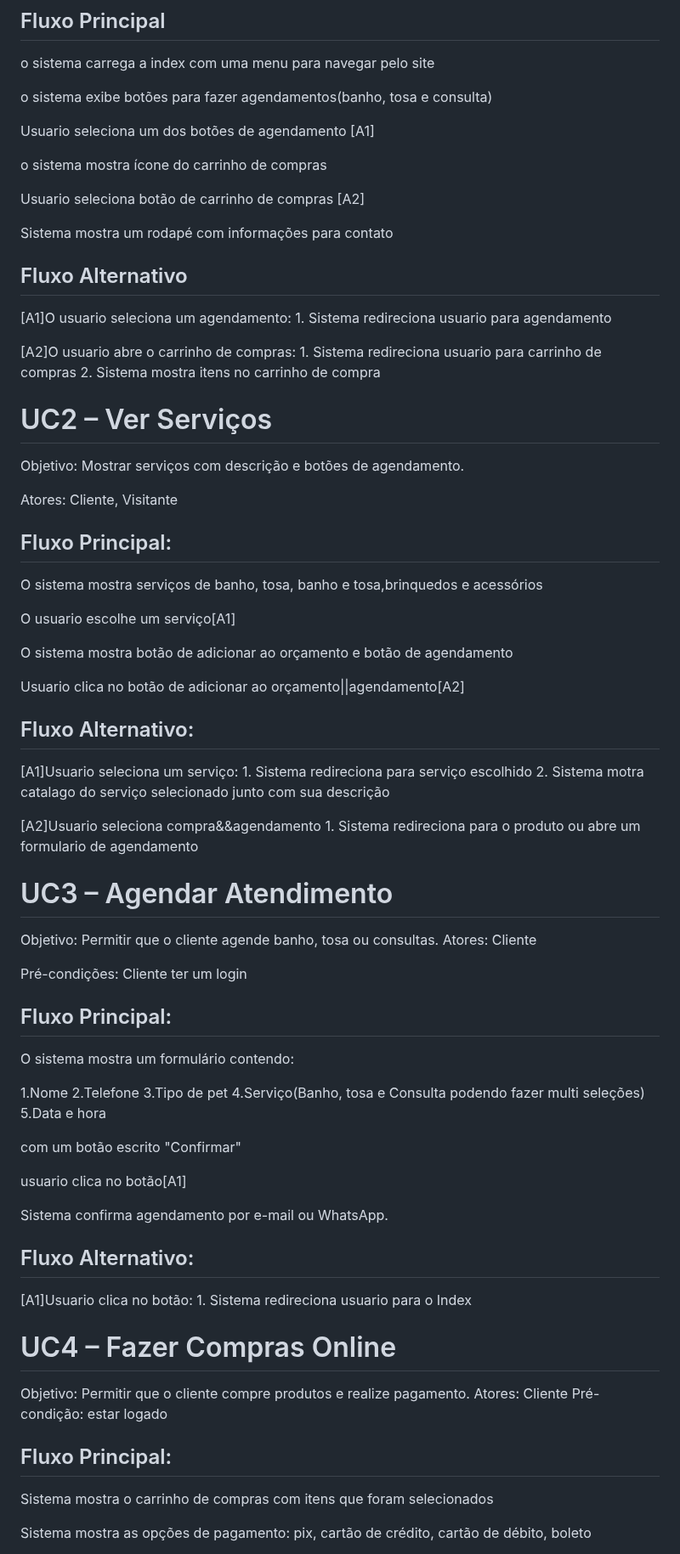
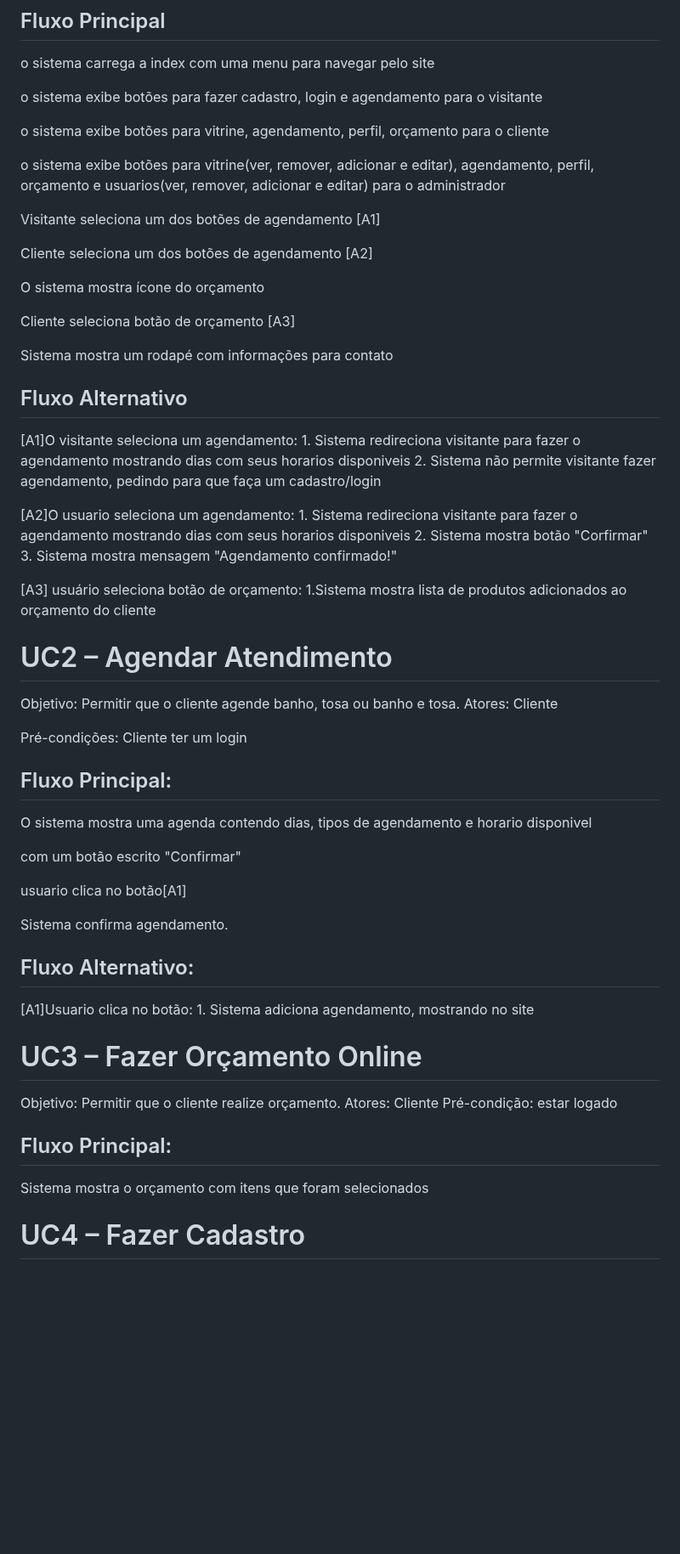
Before and after one commit to cp2-dc-info-projeto-final/pais-de-pet, a Markdown page: casos-de-uso.md, the part around one of its changes. Shown at 85% size. Drawn GitHub-style; blank space fills up the shorter version.

Commit message:
Update casos-de-uso.md
Refactor use cases to enhance clarity and structure.

```diff
--- a/casos-de-uso.md
+++ b/casos-de-uso.md
@@ -10,87 +10,67 @@ Pré-condições: Acesso ao site
 
 o sistema carrega a index com uma menu para navegar pelo site
 
-o sistema exibe botões para fazer agendamentos(banho, tosa e consulta)
+o sistema exibe botões para fazer cadastro, login e agendamento para o visitante
 
-Usuario seleciona um dos botões de agendamento [A1]
+o sistema exibe botões para vitrine, agendamento, perfil, orçamento para o cliente
 
-o sistema mostra ícone do carrinho de compras
+o sistema exibe botões para vitrine(ver, remover, adicionar e editar), agendamento, perfil, orçamento e usuarios(ver, remover, adicionar e editar) para o administrador
 
-Usuario seleciona botão de carrinho de compras [A2]
+Visitante seleciona um dos botões de agendamento [A1]
+
+Cliente seleciona um dos botões de agendamento [A2]
+
+O sistema mostra ícone do orçamento
+
+Cliente seleciona botão de orçamento [A3]
 
 Sistema mostra um rodapé com informações para contato
 
 ## Fluxo Alternativo
 
-[A1]O usuario seleciona um agendamento:
-    1. Sistema redireciona usuario para agendamento
+[A1]O visitante seleciona um agendamento:
+    1. Sistema redireciona visitante para fazer o agendamento mostrando dias com seus horarios disponiveis
+    2. Sistema não permite visitante fazer agendamento, pedindo para que faça um cadastro/login
 
-[A2]O usuario abre o carrinho de compras:
-    1. Sistema redireciona usuario para carrinho de compras
-    2. Sistema mostra itens no carrinho de compra
+[A2]O usuario seleciona um agendamento:
+    1. Sistema redireciona visitante para fazer o agendamento mostrando dias com seus horarios disponiveis
+    2. Sistema mostra botão "Corfirmar"
+    3. Sistema mostra mensagem "Agendamento confirmado!"
 
-# UC2 – Ver Serviços
+[A3] usuário seleciona botão de orçamento:
+    1.Sistema mostra lista de produtos adicionados ao orçamento do cliente
 
-Objetivo: Mostrar serviços com descrição e botões de agendamento.
+# UC2 – Agendar Atendimento
 
-Atores: Cliente, Visitante
-
-## Fluxo Principal:
-
-O sistema mostra serviços de banho, tosa, banho e tosa,brinquedos e acessórios
-
-O usuario escolhe um serviço[A1]
-
-O sistema mostra botão de adicionar ao orçamento e botão de agendamento
-
-Usuario clica no botão de adicionar ao orçamento||agendamento[A2]
-
-## Fluxo Alternativo:
-
-[A1]Usuario seleciona um serviço:
-    1. Sistema redireciona para serviço escolhido
-    2. Sistema motra catalago do serviço selecionado junto com sua descrição
-
-[A2]Usuario seleciona compra&&agendamento
-    1. Sistema redireciona para o produto ou abre um formulario de agendamento
-
-# UC3 – Agendar Atendimento
-
-Objetivo: Permitir que o cliente agende banho, tosa ou consultas.
+Objetivo: Permitir que o cliente agende banho, tosa ou banho e tosa.
 Atores: Cliente
 
 Pré-condições: Cliente ter um login
 
 ## Fluxo Principal:
 
-O sistema mostra um formulário contendo:
-
-1.Nome
-2.Telefone
-3.Tipo de pet
-4.Serviço(Banho, tosa e Consulta podendo fazer multi seleções)
-5.Data e hora
+O sistema mostra uma agenda contendo dias, tipos de agendamento e horario disponivel
 
 com um botão escrito "Confirmar"
 
 usuario clica no botão[A1]
 
-Sistema confirma agendamento por e-mail ou WhatsApp.
+Sistema confirma agendamento.
 
 ## Fluxo Alternativo:
 
 [A1]Usuario clica no botão:
-    1. Sistema redireciona usuario para o Index
+    1. Sistema adiciona agendamento, mostrando no site
 
-# UC4 – Fazer Compras Online
+# UC3 – Fazer Orçamento Online
 
-Objetivo: Permitir que o cliente compre produtos e realize pagamento.
+Objetivo: Permitir que o cliente realize orçamento.
 Atores: Cliente
 Pré-condição: estar logado
 
 ## Fluxo Principal:
 
-Sistema mostra o carrinho de compras com itens que foram selecionados
+Sistema mostra o orçamento com itens que foram selecionados
 
-Sistema mostra as opções de pagamento: pix, cartão de crédito, cartão de débito, boleto
+# UC4 – Fazer Cadastro
 
```
Also changed, not shown: other parts of casos-de-uso.md (+20 -85 lines).
